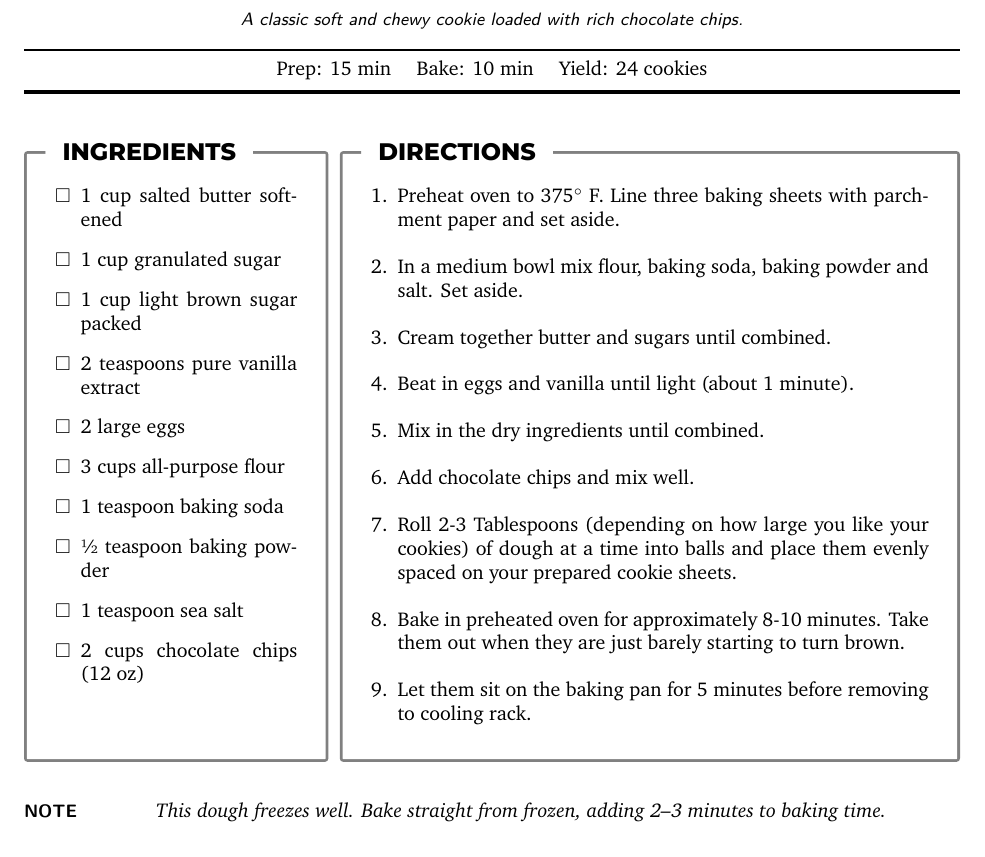
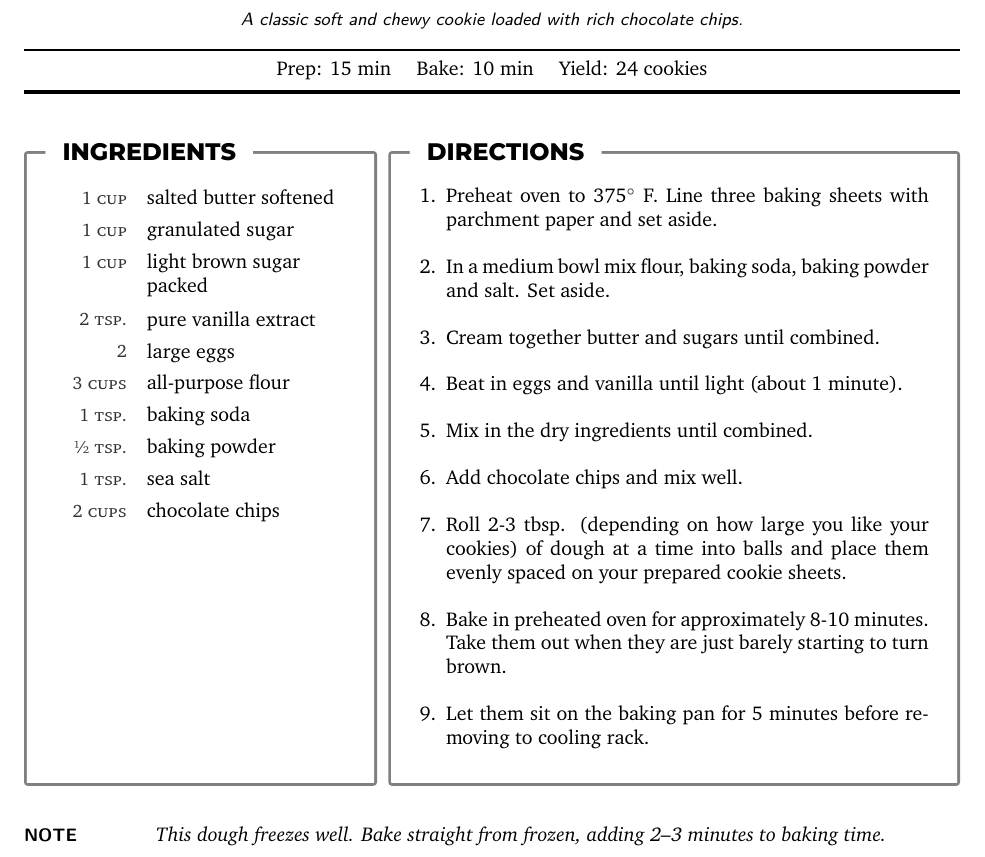
Before and after one commit to majamin/latex-recipe-template, a LaTeX document (main.tex, which reads recipes/example.tex, style/recipes.sty): part of the page, cut so that both start at the same text. Compiled offline with XeLaTeX.

Commit message:
refine ingredients list

```diff
--- a/recipes/example.tex
+++ b/recipes/example.tex
@@ -5,16 +5,16 @@
 \begin{Recipe}
 
 	\begin{RecipeIngredients}
-		\ingred{1 cup salted butter softened}
-		\ingred{1 cup granulated sugar}
-		\ingred{1 cup light brown sugar packed}
-		\ingred{2 teaspoons pure vanilla extract}
-		\ingred{2 large eggs}
-		\ingred{3 cups all-purpose flour}
-		\ingred{1 teaspoon baking soda}
-		\ingred{½ teaspoon baking powder}
-		\ingred{1 teaspoon sea salt}
-		\ingred{2 cups chocolate chips (12 oz)}
+		\ingred{1 cup}{salted butter softened}
+		\ingred{1 cup}{granulated sugar}
+		\ingred{1 cup}{light brown sugar packed}
+		\ingred{2 tsp.}{pure vanilla extract}
+		\ingred{2}{large eggs}
+		\ingred{3 cups}{all-purpose flour}
+		\ingred{1 tsp.}{baking soda}
+		\ingred{½ tsp.}{baking powder}
+		\ingred{1 tsp.}{sea salt}
+		\ingred{2 cups}{chocolate chips}
 	\end{RecipeIngredients}
 	\begin{RecipeDirections}
 		\direct{Preheat oven to 375$^\circ$ F. Line three baking sheets with parchment paper and set aside.}
@@ -23,7 +23,7 @@
 		\direct{Beat in eggs and vanilla until light (about 1 minute).}
 		\direct{Mix in the dry ingredients until combined.}
 		\direct{Add chocolate chips and mix well.}
-		\direct{Roll 2-3 Tablespoons (depending on how large you like your cookies) of dough at a time into balls and place them evenly spaced on your prepared cookie sheets.}
+		\direct{Roll 2-3 tbsp. (depending on how large you like your cookies) of dough at a time into balls and place them evenly spaced on your prepared cookie sheets.}
 		\direct{Bake in preheated oven for approximately 8-10 minutes. Take them out when they are just barely starting to turn brown.}
 		\direct{Let them sit on the baking pan for 5 minutes before removing to cooling rack.}
 	\end{RecipeDirections}
--- a/style/recipes.sty
+++ b/style/recipes.sty
@@ -9,6 +9,7 @@
 \RequirePackage{fontspec}
 \RequirePackage{amssymb}
 \RequirePackage{xparse}
+\RequirePackage{array}
 
 % === Fonts ===
 \newfontfamily\headingfont[
@@ -17,15 +18,29 @@
 ]{Montserrat-ExtraBold}
 
 % === Todo-style ingredient list using checkboxes ===
-\newlist{todolist}{itemize}{2}
-\setlist[todolist]{label=$\square$, leftmargin=*, itemsep=0.4em}
+\newlist{inglist}{itemize}{1}
+\setlist[inglist]{label={}, leftmargin=*, itemsep=0.4em, topsep=0pt, parsep=0pt}
 
 % === Directions list with automatic numbers ===
 \newlist{dirlist}{enumerate}{1}
 \setlist[dirlist]{label=\arabic*., leftmargin=*, itemsep=0.75em}
 
 % === Item Macros ===
-\newcommand{\ingred}[1]{\item #1}
+\NewDocumentCommand{\ingred}{ m g }{%
+	\item\leavevmode
+	\begin{tabular}[t]
+		{@{}>{\raggedleft\arraybackslash}p{0.22\linewidth}
+		@{\hspace{1em}}
+		>{\raggedright\arraybackslash}p{0.74\linewidth}@{}}%
+		\IfNoValueTF{#2}{
+			% One-column style: blank left, right-aligned text
+		\mbox{}                                                                               & #1 %
+		}{
+			% Two-column style: amount & ingredient
+		\raisebox{\dimexpr-\height+0.75\ht\strutbox\relax}{\color{black!80}\scshape\small #1} & #2 %
+		}
+	\end{tabular}%
+}
 \newcommand{\direct}[1]{\item #1}
 
 % === Recipe Title and Info Storage ===
@@ -37,7 +52,7 @@
 \def\@recipeDescription{}
 
 % === Recipe Layout Container ===
-\NewDocumentEnvironment{Recipe}{ O{3} }{%
+\NewDocumentEnvironment{Recipe}{ O{13} }{%
 	\clearpage
 	{\centering
 		{\headingfont\Huge\bfseries \@recipeTitle \par}
@@ -83,16 +98,17 @@
 % Ingredients: checkbox list (via todolist)
 \newtcolorbox{RecipeIngredients}[1][]{
 	recipebox,
+	raster multicolumn=5,
 	title=\uppercase{\large\textbf{ingredients}},
-	before upper={\begin{todolist}},
-				after upper={\end{todolist}},
+	before upper={\begin{inglist}},
+				after upper={\end{inglist}},
 	#1
 }
 
 % Directions: numbered list
 \newtcolorbox{RecipeDirections}[1][]{
 	recipebox,
-	raster multicolumn=2,
+	raster multicolumn=8,
 	title=\uppercase{\large\textbf{directions}},
 	before upper={\begin{dirlist}},
 				after upper={\end{dirlist}},
```
